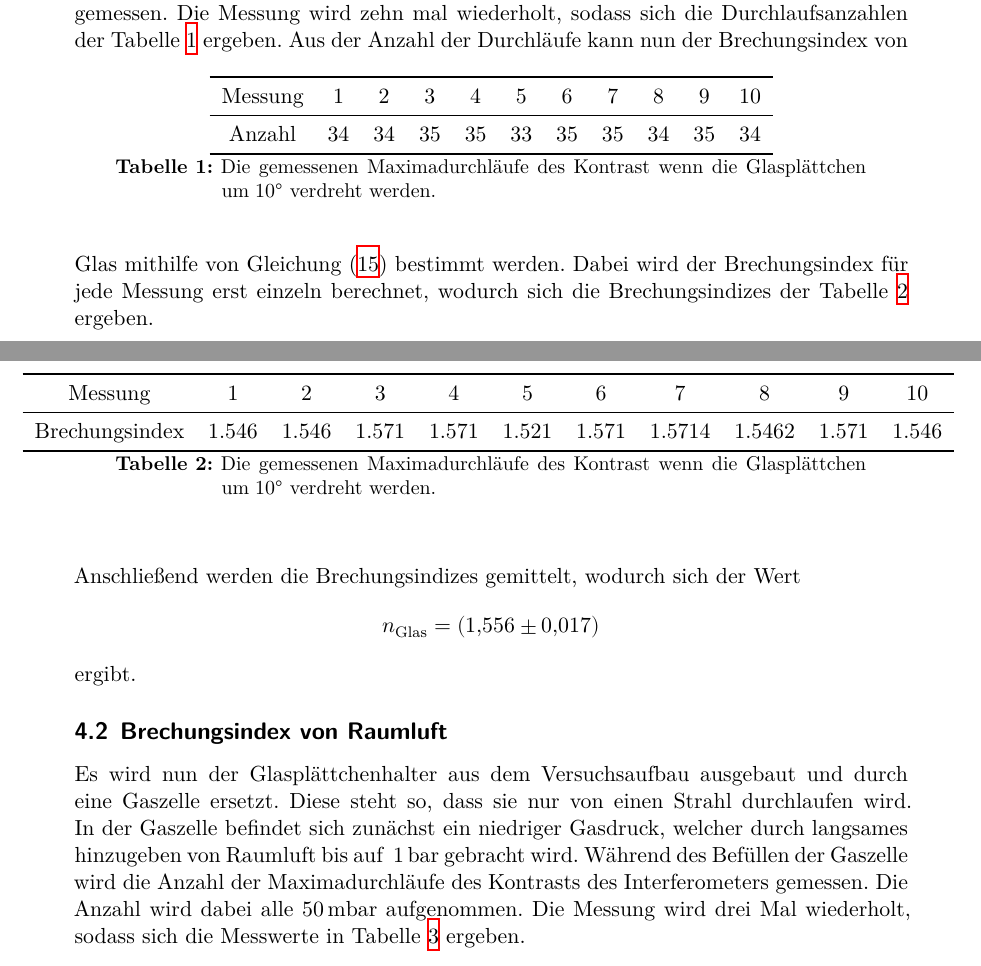
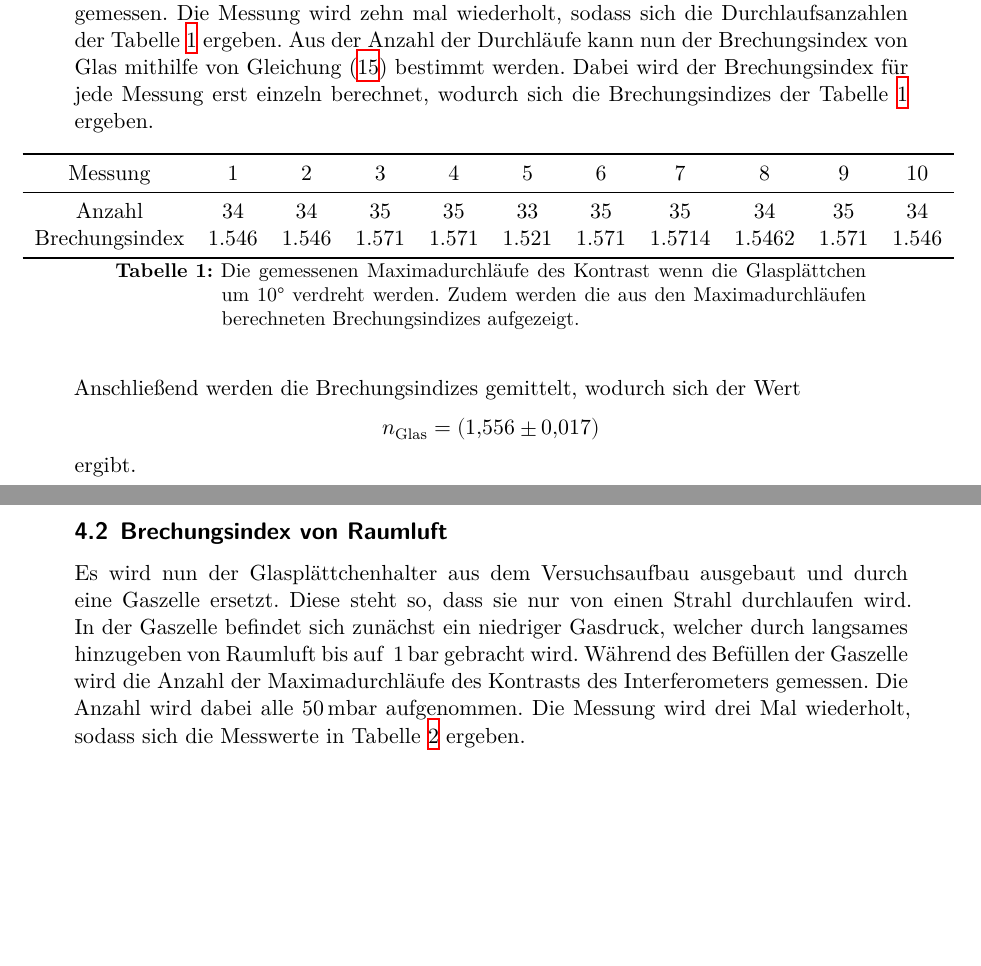
Before and after one commit to rleven/FP_Master_nice, a LaTeX document (V64_Interferometrie/main.tex, which reads V64_Interferometrie/content/auswertung.tex): two parts of pages 10 and 11 of 15 before the commit and two parts of pages 10 and 11 of 14 after it, joined at a grey line, cut so that both start at the same text, the shorter picture padded with empty space. Compiled offline with XeLaTeX.

Commit message:
change the tab 1 to include defraction index

```diff
--- a/V64_Interferometrie/content/auswertung.tex
+++ b/V64_Interferometrie/content/auswertung.tex
@@ -25,19 +25,7 @@ Anders als zuvor stehen sie also nicht so, dass immer der maximale beziehungswei
 Die Verkippung gelingt durch die Montierung der Glasplättchen auf einem Rotationshalter.
 Dieser bewegt sich von $(0-10)\,\si{\degree}$.
 Es wird nun die Anzahl an Maxima Durchläufen des Kontrasts gemessen.
-Die Messung wird zehn mal wiederholt, sodass sich die Durchlaufsanzahlen der Tabelle \ref{tab:counts_glas} ergeben.
-\begin{table}
-    \centering
-    \begin{tabular}{ccccccccccc}
-        \toprule
-        Messung & 1&2&3&4&5&6&7&8&9&10\\
-        \midrule
-        Anzahl &34 & 34& 35& 35& 33& 35& 35& 34& 35& 34\\
-        \bottomrule
-    \end{tabular}
-    \caption{Die gemessenen Maximadurchläufe des Kontrast wenn die Glasplättchen um $\SI{10}{\degree}$ verdreht werden.}
-    \label{tab:counts_glas}
-\end{table}
+Die Messung wird zehn mal wiederholt, sodass sich die Durchlaufsanzahlen der Tabelle \ref{tab:n_glas} ergeben.
 Aus der Anzahl der Durchläufe kann nun der Brechungsindex von Glas mithilfe von Gleichung \eqref{eq:brechungsindex} bestimmt werden.
 Dabei wird der Brechungsindex für jede Messung erst einzeln berechnet, wodurch sich die Brechungsindizes der Tabelle \ref{tab:n_glas} ergeben.
 \begin{table}
@@ -46,10 +34,12 @@ Dabei wird der Brechungsindex für jede Messung erst einzeln berechnet, wodurch
         \toprule
         Messung & 1&2&3&4&5&6&7&8&9&10\\
         \midrule
+        Anzahl &34 & 34& 35& 35& 33& 35& 35& 34& 35& 34\\
         Brechungsindex &1.546&1.546&1.571&1.571&1.521&1.571& 1.5714&1.5462&1.571& 1.546\\
         \bottomrule
     \end{tabular}
-    \caption{Die gemessenen Maximadurchläufe des Kontrast wenn die Glasplättchen um $\SI{10}{\degree}$ verdreht werden.}
+    \caption{Die gemessenen Maximadurchläufe des Kontrast wenn die Glasplättchen um $\SI{10}{\degree}$ verdreht werden.
+    Zudem werden die aus den Maximadurchläufen berechneten Brechungsindizes aufgezeigt.}
     \label{tab:n_glas}
 \end{table}
 \FloatBarrier\noindent
```
Also changed, not shown: 1 other file.
